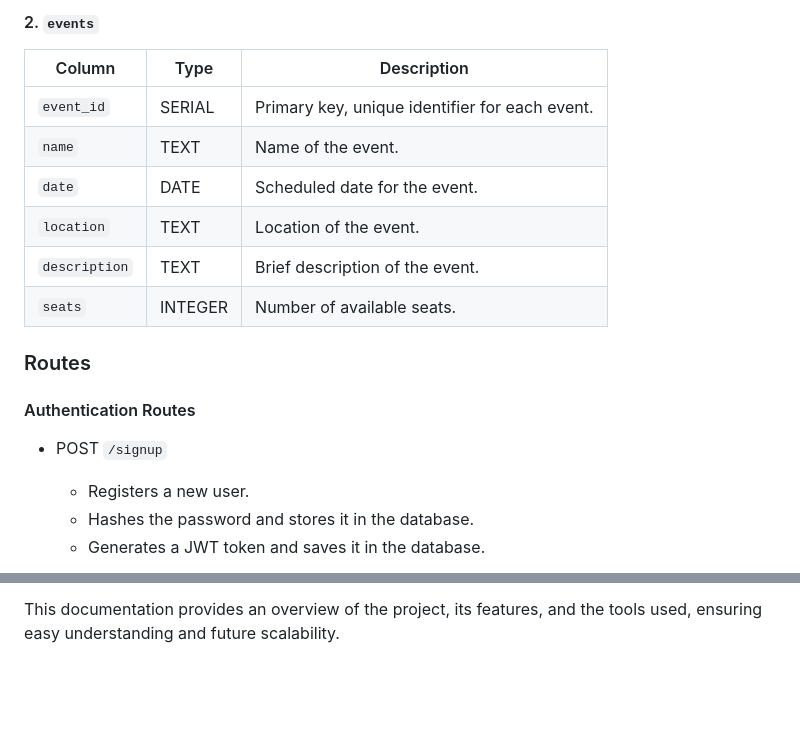
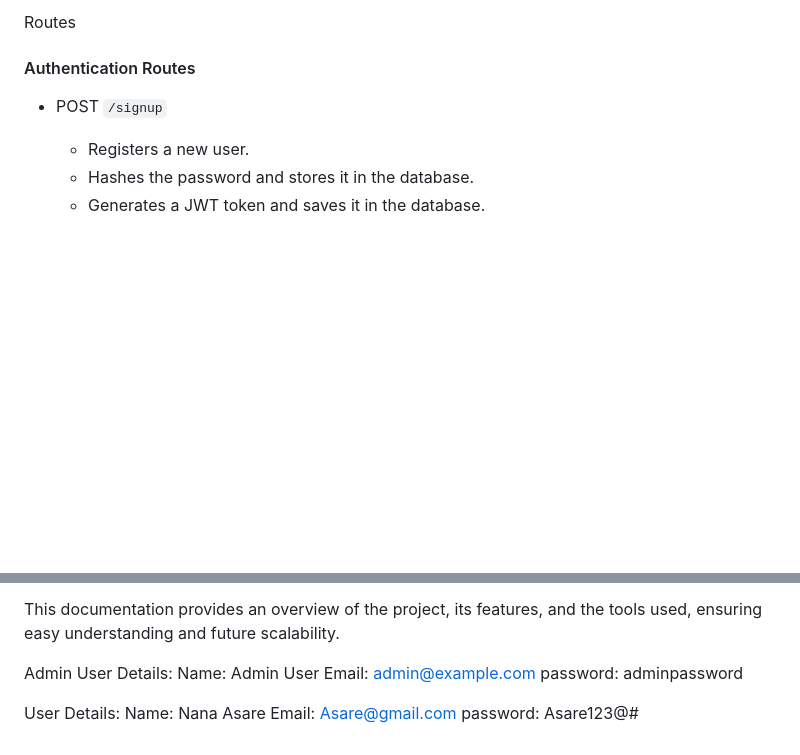
Before and after one commit to Anteh9/Event_Management_System_Frontend, a Markdown page: README (1).md, 2 parts joined by grey strips. GitHub-like rendering; blank space fills up the shorter version.

```diff
--- a/README (1).md
+++ b/README (1).md
@@ -61,15 +77,5 @@ The application uses a PostgreSQL database with the following tables:
 
-#### 2. `events`
-| Column      | Type      | Description                                  |
-|-------------|-----------|----------------------------------------------|
-| `event_id`  | SERIAL    | Primary key, unique identifier for each event. |
-| `name`      | TEXT      | Name of the event.                           |
-| `date`      | DATE      | Scheduled date for the event.                |
-| `location`  | TEXT      | Location of the event.                       |
-| `description` | TEXT    | Brief description of the event.              |
-| `seats`     | INTEGER   | Number of available seats.                   |
-
-### Routes
+ Routes
 
 #### Authentication Routes
 - POST `/signup`
@@ -163,2 +129,14 @@ The application uses a PostgreSQL database with the following tables:
 
 This documentation provides an overview of the project, its features, and the tools used, ensuring easy understanding and future scalability.
+
+
+
+Admin User Details:
+Name: Admin User
+Email: admin@example.com
+password: adminpassword
+
+User Details:
+Name: Nana Asare
+Email: Asare@gmail.com
+password: Asare123@#
```
Also changed, not shown: other parts of README (1).md (+46 -70 lines).
